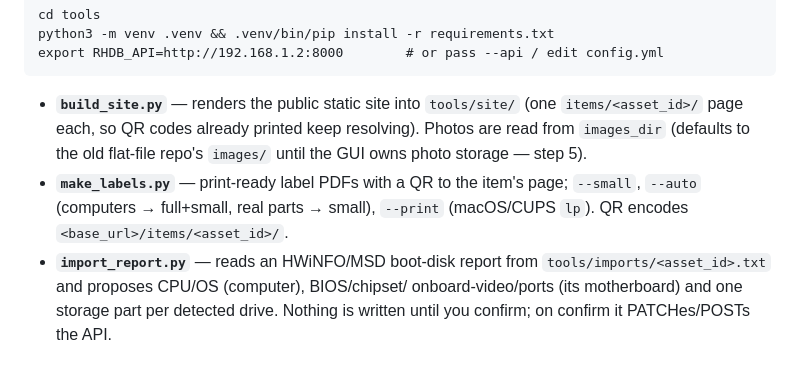
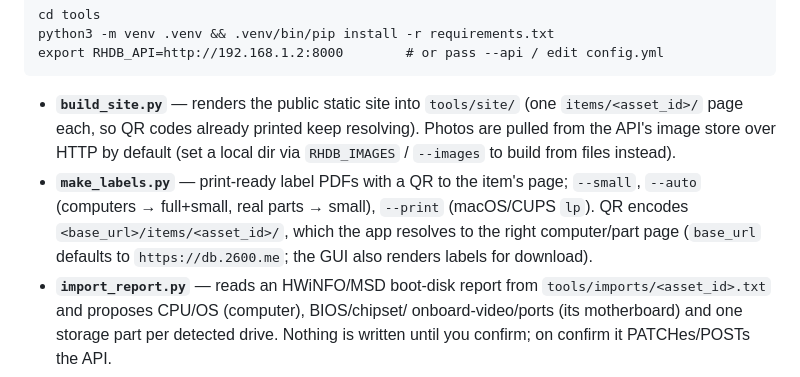
Before and after one commit to hmerrett/retro-hardware-db-2, a Markdown page: README.md, the part around one of its changes. Rendered like a GitHub page.

```diff
--- a/README.md
+++ b/README.md
@@ -102,11 +115,13 @@ export RHDB_API=http://192.168.1.2:8000        # or pass --api / edit config.yml
 
 - **`build_site.py`** — renders the public static site into `tools/site/` (one
   `items/<asset_id>/` page each, so QR codes already printed keep resolving).
-  Photos are read from `images_dir` (defaults to the old flat-file repo's
-  `images/` until the GUI owns photo storage — step 5).
+  Photos are pulled from the API's image store over HTTP by default (set a local
+  dir via `RHDB_IMAGES` / `--images` to build from files instead).
 - **`make_labels.py`** — print-ready label PDFs with a QR to the item's page;
   `--small`, `--auto` (computers → full+small, real parts → small), `--print`
-  (macOS/CUPS `lp`). QR encodes `<base_url>/items/<asset_id>/`.
+  (macOS/CUPS `lp`). QR encodes `<base_url>/items/<asset_id>/`, which the app
+  resolves to the right computer/part page (`base_url` defaults to
+  `https://db.2600.me`; the GUI also renders labels for download).
 - **`import_report.py`** — reads an HWiNFO/MSD boot-disk report from
   `tools/imports/<asset_id>.txt` and proposes CPU/OS (computer), BIOS/chipset/
   onboard-video/ports (its motherboard) and one storage part per detected drive.
```
Also changed, not shown: other parts of README.md (+45 -9 lines).
